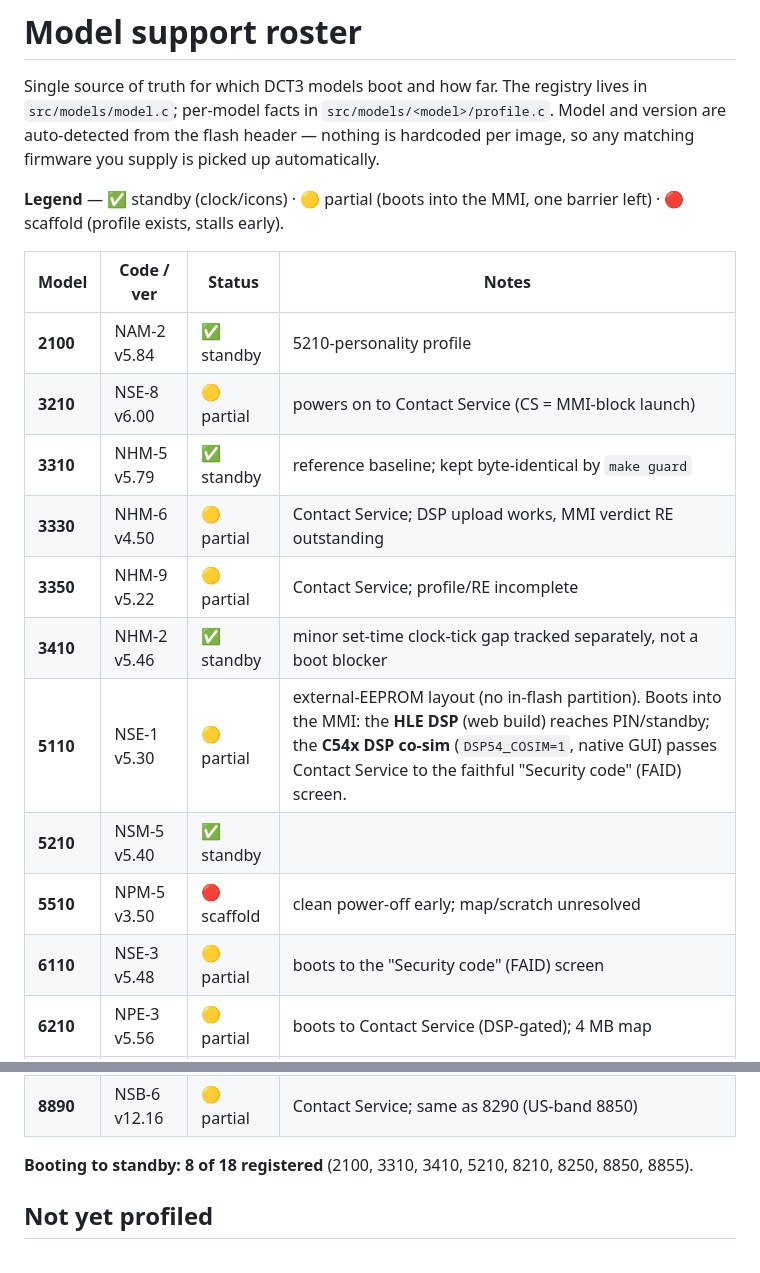
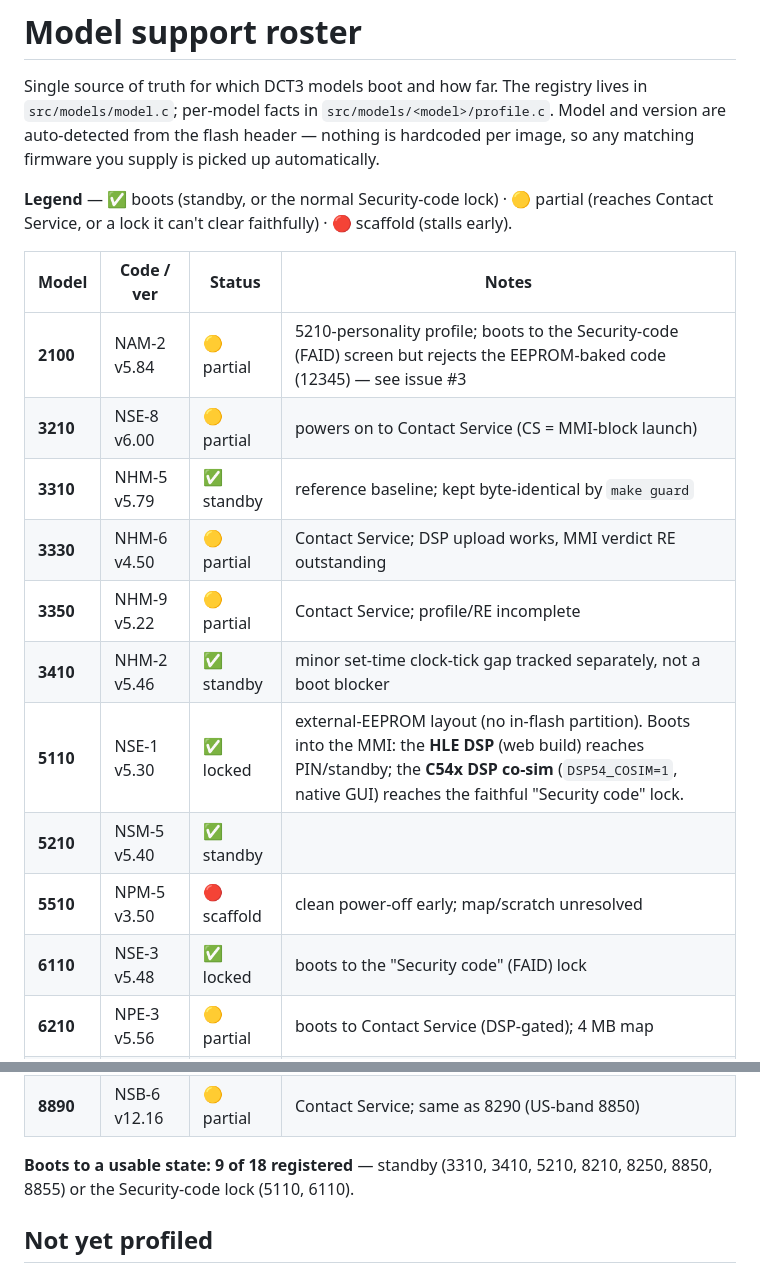
Before and after one commit to djr-747/nokia-dct3-emulator, a Markdown page: docs/MODELS.md, 2 parts joined by grey strips. Rendered like a GitHub page.

```diff
--- a/docs/MODELS.md
+++ b/docs/MODELS.md
@@ -5,21 +5,21 @@ Single source of truth for which DCT3 models boot and how far. The registry live
 auto-detected from the flash header — nothing is hardcoded per image, so any matching firmware
 you supply is picked up automatically.
 
-**Legend** — ✅ standby (clock/icons) · 🟡 partial (boots into the MMI, one barrier left) ·
-🔴 scaffold (profile exists, stalls early).
+**Legend** — ✅ boots (standby, or the normal Security-code lock) · 🟡 partial (reaches Contact
+Service, or a lock it can't clear faithfully) · 🔴 scaffold (stalls early).
 
 | Model | Code / ver | Status | Notes |
 |---|---|---|---|
-| **2100** | NAM-2 v5.84 | ✅ standby | 5210-personality profile |
+| **2100** | NAM-2 v5.84 | 🟡 partial | 5210-personality profile; boots to the Security-code (FAID) screen but rejects the EEPROM-baked code (12345) — see issue #3 |
 | **3210** | NSE-8 v6.00 | 🟡 partial | powers on to Contact Service (CS = MMI-block launch) |
 | **3310** | NHM-5 v5.79 | ✅ standby | reference baseline; kept byte-identical by `make guard` |
 | **3330** | NHM-6 v4.50 | 🟡 partial | Contact Service; DSP upload works, MMI verdict RE outstanding |
 | **3350** | NHM-9 v5.22 | 🟡 partial | Contact Service; profile/RE incomplete |
 | **3410** | NHM-2 v5.46 | ✅ standby | minor set-time clock-tick gap tracked separately, not a boot blocker |
-| **5110** | NSE-1 v5.30 | 🟡 partial | external-EEPROM layout (no in-flash partition). Boots into the MMI: the **HLE DSP** (web build) reaches PIN/standby; the **C54x DSP co-sim** (`DSP54_COSIM=1`, native GUI) passes Contact Service to the faithful "Security code" (FAID) screen. |
+| **5110** | NSE-1 v5.30 | ✅ locked | external-EEPROM layout (no in-flash partition). Boots into the MMI: the **HLE DSP** (web build) reaches PIN/standby; the **C54x DSP co-sim** (`DSP54_COSIM=1`, native GUI) reaches the faithful "Security code" lock. |
 | **5210** | NSM-5 v5.40 | ✅ standby | |
 | **5510** | NPM-5 v3.50 | 🔴 scaffold | clean power-off early; map/scratch unresolved |
-| **6110** | NSE-3 v5.48 | 🟡 partial | boots to the "Security code" (FAID) screen |
+| **6110** | NSE-3 v5.48 | ✅ locked | boots to the "Security code" (FAID) lock |
 | **6210** | NPE-3 v5.56 | 🟡 partial | boots to Contact Service (DSP-gated); 4 MB map |
 | **7110** | NSE-5 v5.01 | 🟡 partial | renders (SED1565 controller); Contact Service |
 | **8210** | NSM-3 v5.31 | ✅ standby | |
@@ -29,7 +29,7 @@ you supply is picked up automatically.
 | **8855** | NSM-4 v5.13 | ✅ standby | |
 | **8890** | NSB-6 v12.16 | 🟡 partial | Contact Service; same as 8290 (US-band 8850) |
 
-**Booting to standby: 8 of 18 registered** (2100, 3310, 3410, 5210, 8210, 8250, 8850, 8855).
+**Boots to a usable state: 9 of 18 registered** — standby (3310, 3410, 5210, 8210, 8250, 8850, 8855) or the Security-code lock (5110, 6110).
 
 ## Not yet profiled
 
```
Also changed, not shown: README.md (+8 -8 lines).
